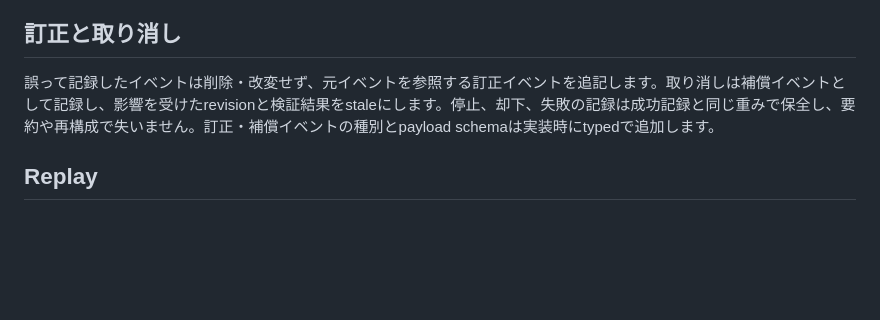
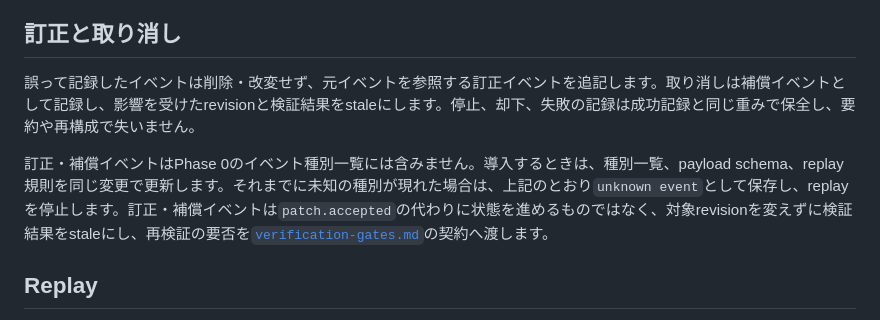
Before and after one commit to uist1idrju3i/ACD, a Markdown page: docs/event-log.md, the part around the change. Rendered like a GitHub page; blank space fills up the shorter version.

Commit message:
docs: clarify how correction and compensation events interact with replay
Co-Authored-By: Yoshihiro Yamashiro <me@xn--uist1idrju3i.jp>

```diff
--- a/docs/event-log.md
+++ b/docs/event-log.md
@@ -54,7 +54,9 @@ Phase 0では少なくとも次を扱います。
 
 ## 訂正と取り消し
 
-誤って記録したイベントは削除・改変せず、元イベントを参照する訂正イベントを追記します。取り消しは補償イベントとして記録し、影響を受けたrevisionと検証結果をstaleにします。停止、却下、失敗の記録は成功記録と同じ重みで保全し、要約や再構成で失いません。訂正・補償イベントの種別とpayload schemaは実装時にtypedで追加します。
+誤って記録したイベントは削除・改変せず、元イベントを参照する訂正イベントを追記します。取り消しは補償イベントとして記録し、影響を受けたrevisionと検証結果をstaleにします。停止、却下、失敗の記録は成功記録と同じ重みで保全し、要約や再構成で失いません。
+
+訂正・補償イベントはPhase 0のイベント種別一覧には含みません。導入するときは、種別一覧、payload schema、replay規則を同じ変更で更新します。それまでに未知の種別が現れた場合は、上記のとおり`unknown event`として保存し、replayを停止します。訂正・補償イベントは`patch.accepted`の代わりに状態を進めるものではなく、対象revisionを変えずに検証結果をstaleにし、再検証の要否を[`verification-gates.md`](verification-gates.md)の契約へ渡します。
 
 ## Replay
 
```
